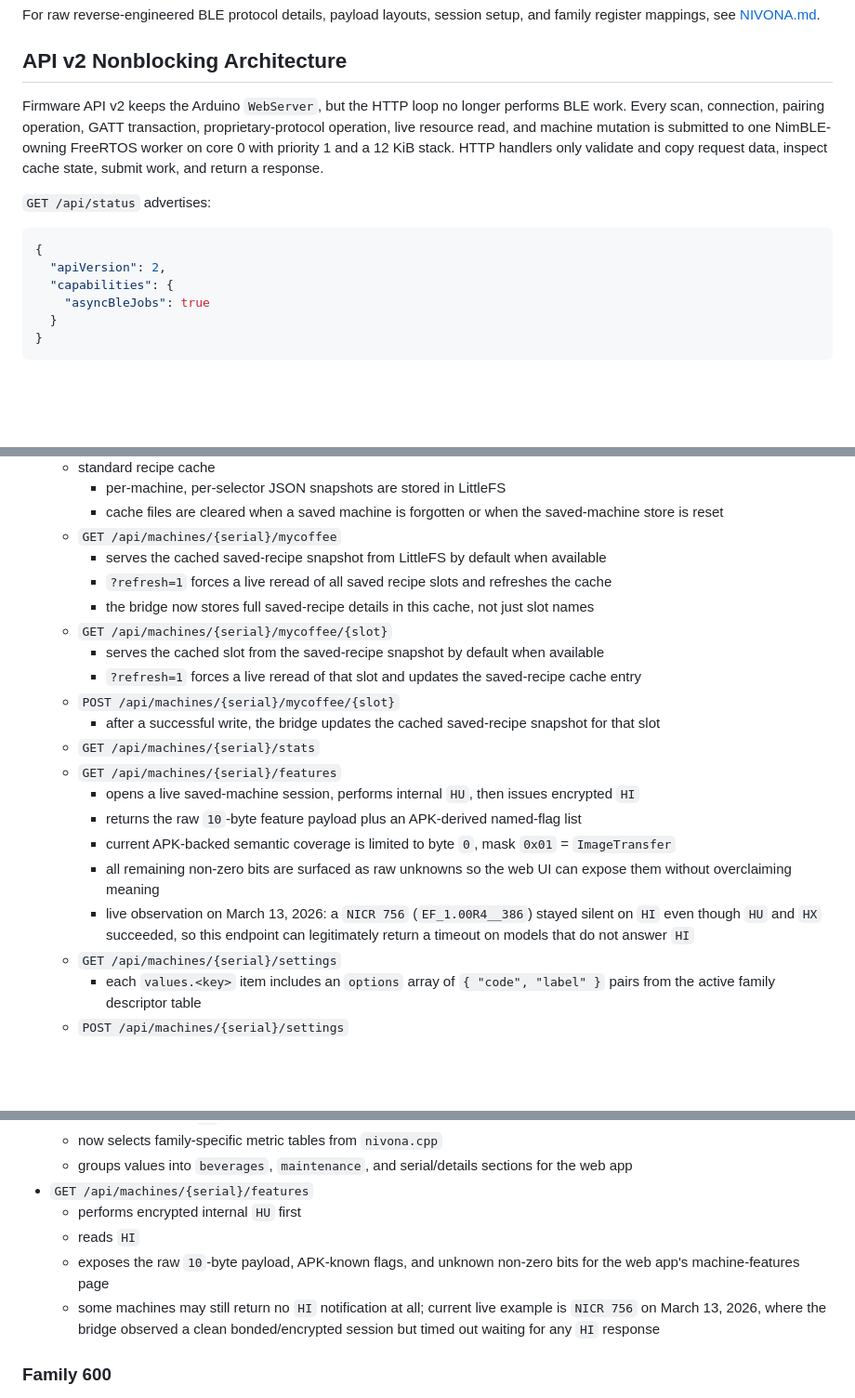
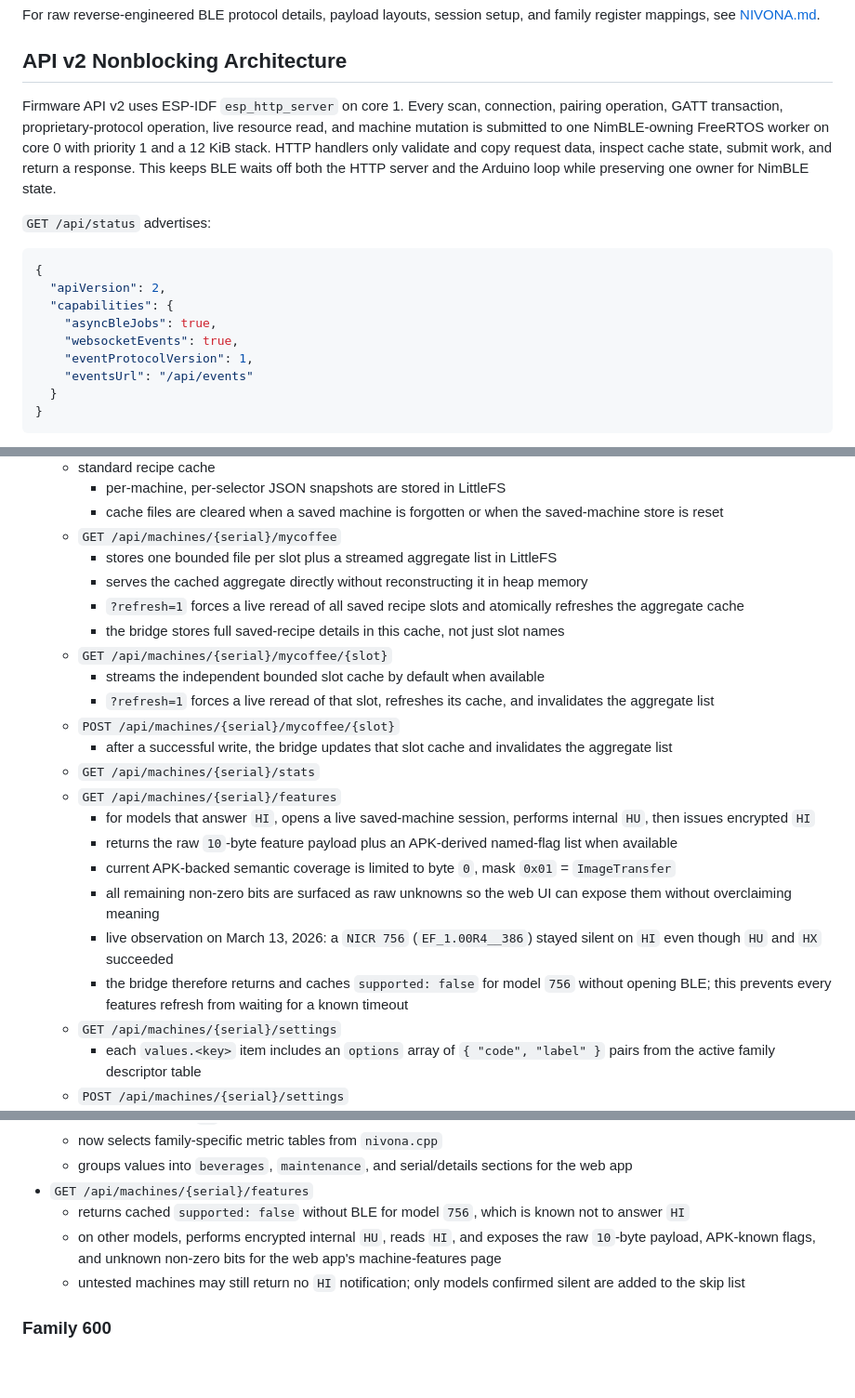
Before and after one commit to mpapierski/esp-coffee-bridge, a Markdown page: docs/BRIDGE.md, 3 parts joined by grey strips. Shown at 93% size. GitHub-like rendering; blank space fills up the shorter version.

````diff
--- a/docs/BRIDGE.md
+++ b/docs/BRIDGE.md
@@ -6,7 +6,7 @@ For raw reverse-engineered BLE protocol details, payload layouts, session setup,
 
 ## API v2 Nonblocking Architecture
 
-Firmware API v2 keeps the Arduino `WebServer`, but the HTTP loop no longer performs BLE work. Every scan, connection, pairing operation, GATT transaction, proprietary-protocol operation, live resource read, and machine mutation is submitted to one NimBLE-owning FreeRTOS worker on core 0 with priority 1 and a 12 KiB stack. HTTP handlers only validate and copy request data, inspect cache state, submit work, and return a response.
+Firmware API v2 uses ESP-IDF `esp_http_server` on core 1. Every scan, connection, pairing operation, GATT transaction, proprietary-protocol operation, live resource read, and machine mutation is submitted to one NimBLE-owning FreeRTOS worker on core 0 with priority 1 and a 12 KiB stack. HTTP handlers only validate and copy request data, inspect cache state, submit work, and return a response. This keeps BLE waits off both the HTTP server and the Arduino loop while preserving one owner for NimBLE state.
 
 `GET /api/status` advertises:
 
@@ -14,7 +14,10 @@ Firmware API v2 keeps the Arduino `WebServer`, but the HTTP loop no longer perfo
 {
   "apiVersion": 2,
   "capabilities": {
-    "asyncBleJobs": true
+    "asyncBleJobs": true,
+    "websocketEvents": true,
+    "eventProtocolVersion": 1,
+    "eventsUrl": "/api/events"
   }
 }
 ```
@@ -245,21 +256,23 @@ Current embedded bridge UI is now organized around remembered machines rather th
     - per-machine, per-selector JSON snapshots are stored in LittleFS
     - cache files are cleared when a saved machine is forgotten or when the saved-machine store is reset
   - `GET /api/machines/{serial}/mycoffee`
-    - serves the cached saved-recipe snapshot from LittleFS by default when available
-    - `?refresh=1` forces a live reread of all saved recipe slots and refreshes the cache
-    - the bridge now stores full saved-recipe details in this cache, not just slot names
+    - stores one bounded file per slot plus a streamed aggregate list in LittleFS
+    - serves the cached aggregate directly without reconstructing it in heap memory
+    - `?refresh=1` forces a live reread of all saved recipe slots and atomically refreshes the aggregate cache
+    - the bridge stores full saved-recipe details in this cache, not just slot names
   - `GET /api/machines/{serial}/mycoffee/{slot}`
-    - serves the cached slot from the saved-recipe snapshot by default when available
-    - `?refresh=1` forces a live reread of that slot and updates the saved-recipe cache entry
+    - streams the independent bounded slot cache by default when available
+    - `?refresh=1` forces a live reread of that slot, refreshes its cache, and invalidates the aggregate list
   - `POST /api/machines/{serial}/mycoffee/{slot}`
-    - after a successful write, the bridge updates the cached saved-recipe snapshot for that slot
+    - after a successful write, the bridge updates that slot cache and invalidates the aggregate list
   - `GET /api/machines/{serial}/stats`
   - `GET /api/machines/{serial}/features`
-    - opens a live saved-machine session, performs internal `HU`, then issues encrypted `HI`
-    - returns the raw `10`-byte feature payload plus an APK-derived named-flag list
+    - for models that answer `HI`, opens a live saved-machine session, performs internal `HU`, then issues encrypted `HI`
+    - returns the raw `10`-byte feature payload plus an APK-derived named-flag list when available
     - current APK-backed semantic coverage is limited to byte `0`, mask `0x01` = `ImageTransfer`
     - all remaining non-zero bits are surfaced as raw unknowns so the web UI can expose them without overclaiming meaning
-    - live observation on March 13, 2026: a `NICR 756` (`EF_1.00R4__386`) stayed silent on `HI` even though `HU` and `HX` succeeded, so this endpoint can legitimately return a timeout on models that do not answer `HI`
+    - live observation on March 13, 2026: a `NICR 756` (`EF_1.00R4__386`) stayed silent on `HI` even though `HU` and `HX` succeeded
+    - the bridge therefore returns and caches `supported: false` for model `756` without opening BLE; this prevents every features refresh from waiting for a known timeout
   - `GET /api/machines/{serial}/settings`
     - each `values.<key>` item includes an `options` array of `{ "code", "label" }` pairs from the active family descriptor table
   - `POST /api/machines/{serial}/settings`
@@ -327,10 +340,9 @@ Current firmware behavior:
   - now selects family-specific metric tables from `nivona.cpp`
   - groups values into `beverages`, `maintenance`, and serial/details sections for the web app
 - `GET /api/machines/{serial}/features`
-  - performs encrypted internal `HU` first
-  - reads `HI`
-  - exposes the raw `10`-byte payload, APK-known flags, and unknown non-zero bits for the web app's machine-features page
-  - some machines may still return no `HI` notification at all; current live example is `NICR 756` on March 13, 2026, where the bridge observed a clean bonded/encrypted session but timed out waiting for any `HI` response
+  - returns cached `supported: false` without BLE for model `756`, which is known not to answer `HI`
+  - on other models, performs encrypted internal `HU`, reads `HI`, and exposes the raw `10`-byte payload, APK-known flags, and unknown non-zero bits for the web app's machine-features page
+  - untested machines may still return no `HI` notification; only models confirmed silent are added to the skip list
 
 ### Family 600
 
````
Also changed, not shown: other parts of docs/BRIDGE.md (+17 -7 lines), docs/API_V2_DEPLOYMENT_RUNBOOK.md (+15 -4 lines).
